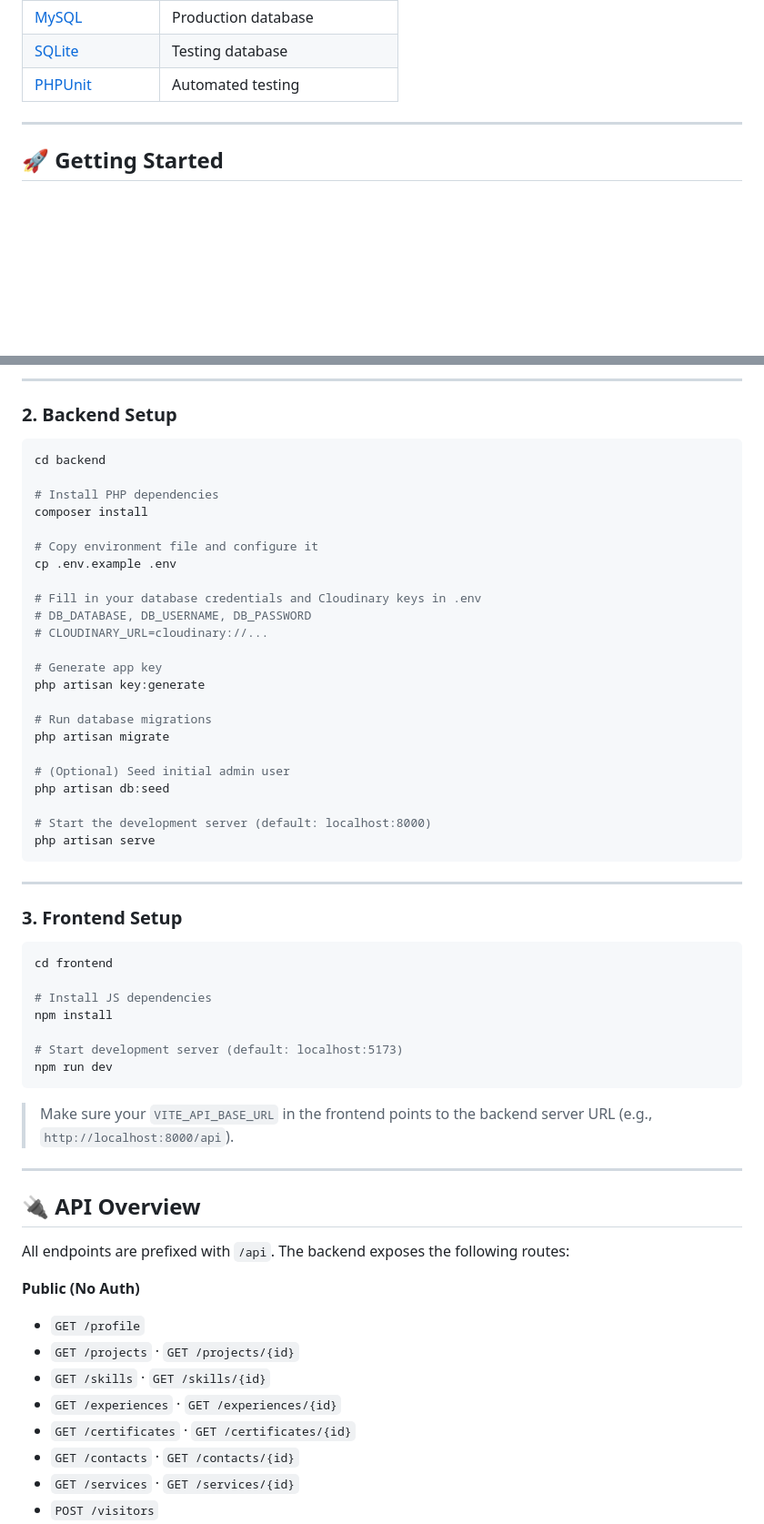
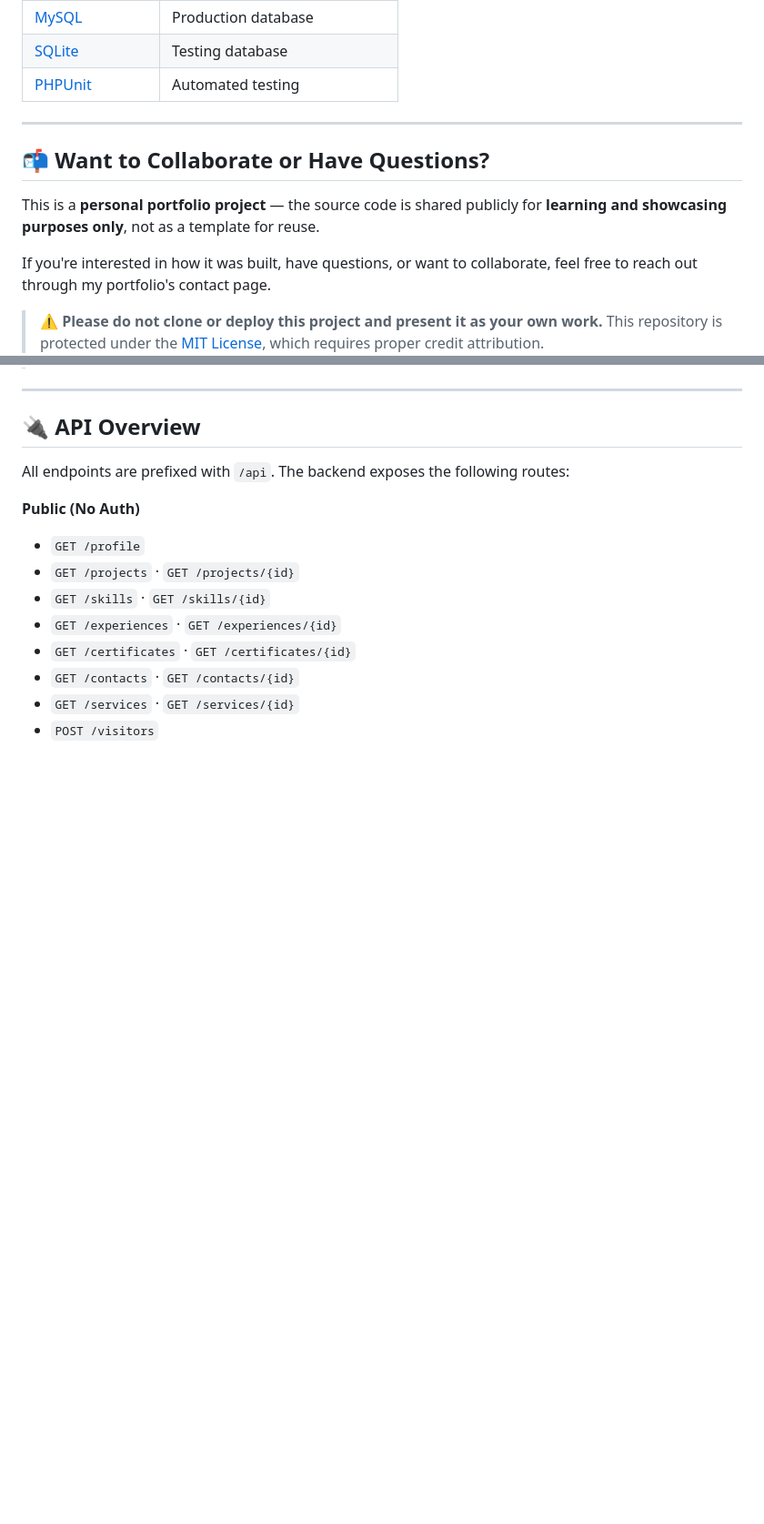
Before and after one commit to gilangages/my-portofolio-new, a Markdown page: README.md, 2 parts joined by grey strips. Shown at 91% size. GitHub-like rendering; blank space fills up the shorter version.

Commit message:
feat(readme): change desc in readme.md

````diff
--- a/README.md
+++ b/README.md
@@ -73,6 +73,16 @@ Authentication is token-based using **Laravel Sanctum**. The frontend stores the
 
 ---
 
+## 📬 Want to Collaborate or Have Questions?
+
+This is a **personal portfolio project** — the source code is shared publicly for **learning and showcasing purposes only**, not as a template for reuse.
+
+If you're interested in how it was built, have questions, or want to collaborate, feel free to reach out through my portfolio's contact page.
+
+> ⚠️ **Please do not clone or deploy this project and present it as your own work.**
+> This repository is protected under the [MIT License](LICENSE), which requires proper credit attribution.
+
+<!--
 ## 🚀 Getting Started
 
 ### Prerequisites
@@ -91,51 +99,29 @@ git clone https://github.com/gilangages/my-portofolio-new.git
 cd my-portofolio-new
 ```
 
----
-
 ### 2. Backend Setup
 
 ```bash
 cd backend
-
-# Install PHP dependencies
 composer install
-
-# Copy environment file and configure it
 cp .env.example .env
-
-# Fill in your database credentials and Cloudinary keys in .env
-# DB_DATABASE, DB_USERNAME, DB_PASSWORD
-# CLOUDINARY_URL=cloudinary://...
-
-# Generate app key
+# Fill in DB credentials and CLOUDINARY_URL in .env
 php artisan key:generate
-
-# Run database migrations
 php artisan migrate
-
-# (Optional) Seed initial admin user
-php artisan db:seed
-
-# Start the development server (default: localhost:8000)
+# Optional: php artisan db:seed
 php artisan serve
 ```
-
----
 
 ### 3. Frontend Setup
 
 ```bash
 cd frontend
-
-# Install JS dependencies
 npm install
-
-# Start development server (default: localhost:5173)
 npm run dev
 ```
 
-> Make sure your `VITE_API_BASE_URL` in the frontend points to the backend server URL (e.g., `http://localhost:8000/api`).
+> Make sure VITE_API_BASE_URL in the frontend points to http://localhost:8000/api
+-->
 
 ---
 
````
Also changed, not shown: other parts of README.md (+1 -3 lines).
